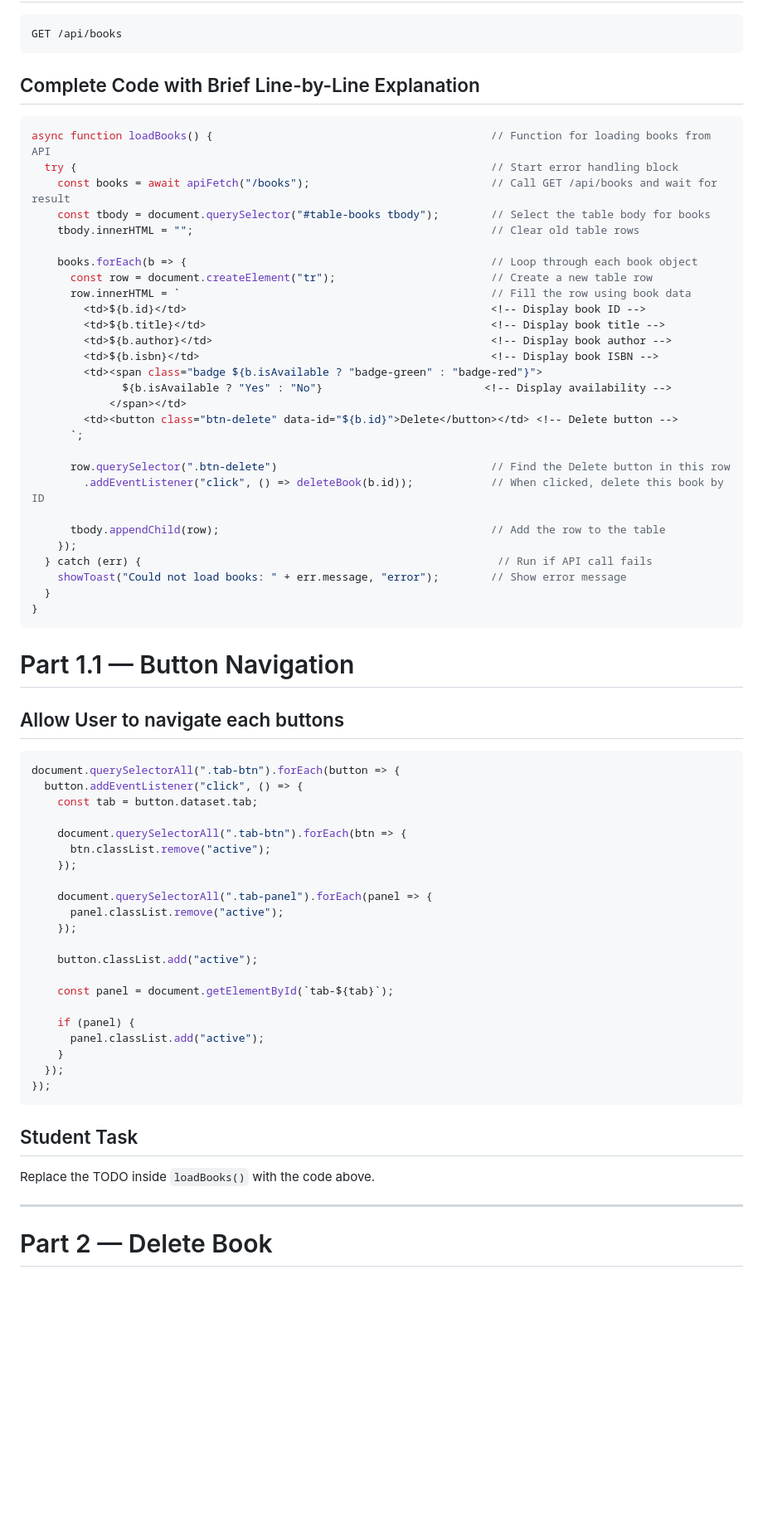
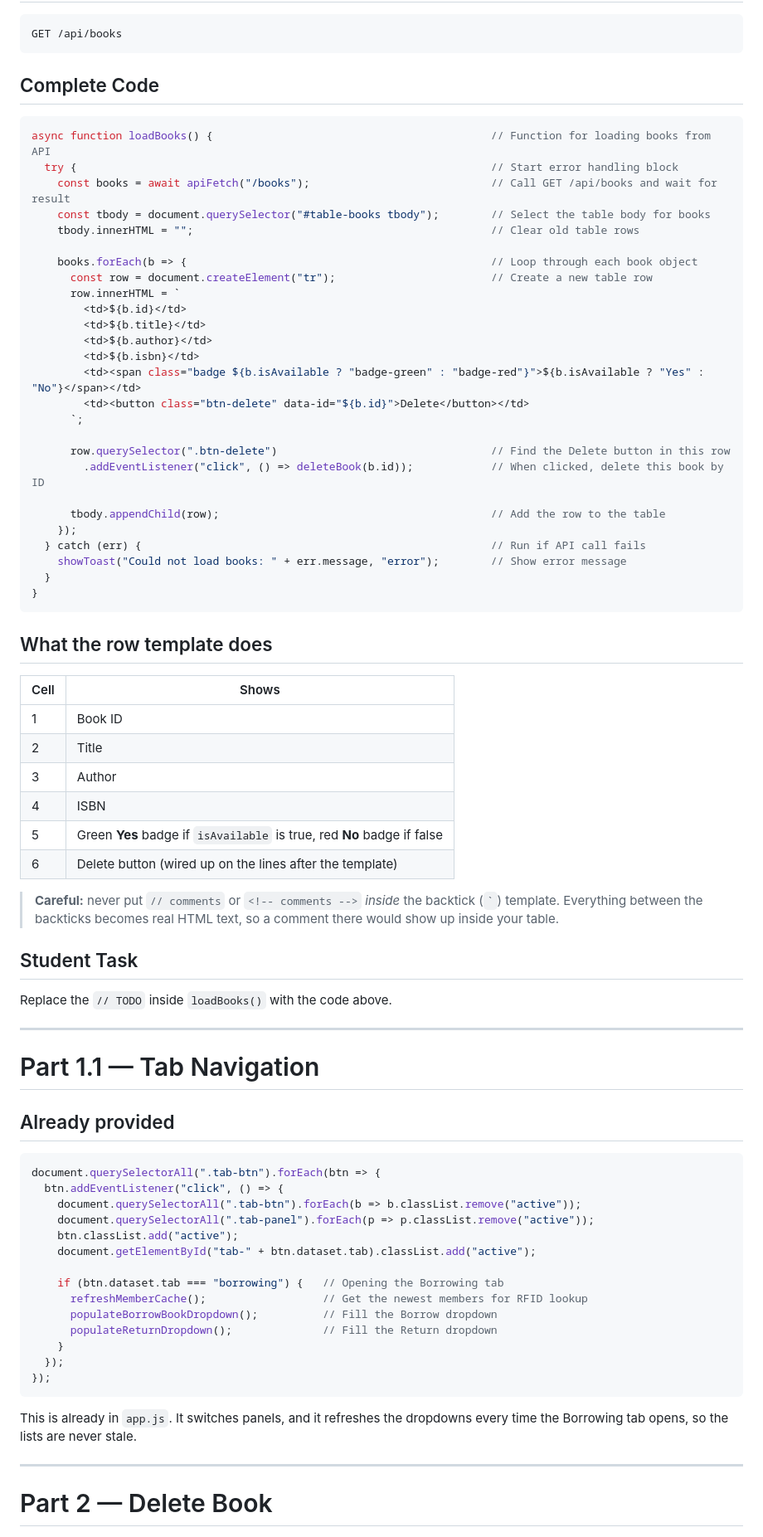
Before and after one commit to CCIT102-2B/LibraryBorrowingFrontEnd, a Markdown page: README.md, the part around one of its changes. Shown at 83% size. Rendered like a GitHub page; blank space fills up the shorter version.

Commit message:
Update README.md
Update MD File

````diff
--- a/README.md
+++ b/README.md
@@ -106,7 +108,7 @@ apiFetch("/books") // Short and reusable API call
 GET /api/books
 ```
 
-## Complete Code with Brief Line-by-Line Explanation
+## Complete Code
 
 ```js
 async function loadBooks() {                                           // Function for loading books from API
@@ -117,15 +119,13 @@ async function loadBooks() {                                           // Functi
 
     books.forEach(b => {                                               // Loop through each book object
       const row = document.createElement("tr");                        // Create a new table row
-      row.innerHTML = `                                                // Fill the row using book data
-        <td>${b.id}</td>                                               <!-- Display book ID -->
-        <td>${b.title}</td>                                            <!-- Display book title -->
-        <td>${b.author}</td>                                           <!-- Display book author -->
-        <td>${b.isbn}</td>                                             <!-- Display book ISBN -->
-        <td><span class="badge ${b.isAvailable ? "badge-green" : "badge-red"}">
-              ${b.isAvailable ? "Yes" : "No"}                         <!-- Display availability -->
-            </span></td>
-        <td><button class="btn-delete" data-id="${b.id}">Delete</button></td> <!-- Delete button -->
+      row.innerHTML = `
+        <td>${b.id}</td>
+        <td>${b.title}</td>
+        <td>${b.author}</td>
+        <td>${b.isbn}</td>
+        <td><span class="badge ${b.isAvailable ? "badge-green" : "badge-red"}">${b.isAvailable ? "Yes" : "No"}</span></td>
+        <td><button class="btn-delete" data-id="${b.id}">Delete</button></td>
       `;
 
       row.querySelector(".btn-delete")                                 // Find the Delete button in this row
@@ -133,39 +133,52 @@ async function loadBooks() {                                           // Functi
 
       tbody.appendChild(row);                                          // Add the row to the table
     });
-  } catch (err) {                                                       // Run if API call fails
+  } catch (err) {                                                      // Run if API call fails
     showToast("Could not load books: " + err.message, "error");        // Show error message
   }
 }
 ```
 
-# Part 1.1 — Button Navigation
-## Allow User to navigate each buttons
+## What the row template does
+
+| Cell | Shows |
+|------|-------|
+| 1 | Book ID |
+| 2 | Title |
+| 3 | Author |
+| 4 | ISBN |
+| 5 | Green **Yes** badge if `isAvailable` is true, red **No** badge if false |
+| 6 | Delete button (wired up on the lines after the template) |
+
+> **Careful:** never put `// comments` or `<!-- comments -->` *inside* the backtick (`` ` ``) template. Everything between the backticks becomes real HTML text, so a comment there would show up inside your table.
+
+## Student Task
+Replace the `// TODO` inside `loadBooks()` with the code above.
+
+---
+
+# Part 1.1 — Tab Navigation
+
+## Already provided
+
 ```js
-document.querySelectorAll(".tab-btn").forEach(button => {
-  button.addEventListener("click", () => {
-    const tab = button.dataset.tab;
+document.querySelectorAll(".tab-btn").forEach(btn => {
+  btn.addEventListener("click", () => {
+    document.querySelectorAll(".tab-btn").forEach(b => b.classList.remove("active"));
+    document.querySelectorAll(".tab-panel").forEach(p => p.classList.remove("active"));
+    btn.classList.add("active");
+    document.getElementById("tab-" + btn.dataset.tab).classList.add("active");
 
-    document.querySelectorAll(".tab-btn").forEach(btn => {
-      btn.classList.remove("active");
-    });
-
-    document.querySelectorAll(".tab-panel").forEach(panel => {
-      panel.classList.remove("active");
-    });
-
-    button.classList.add("active");
-
-    const panel = document.getElementById(`tab-${tab}`);
-
-    if (panel) {
-      panel.classList.add("active");
+    if (btn.dataset.tab === "borrowing") {   // Opening the Borrowing tab
+      refreshMemberCache();                  // Get the newest members for RFID lookup
+      populateBorrowBookDropdown();          // Fill the Borrow dropdown
+      populateReturnDropdown();              // Fill the Return dropdown
     }
   });
 });
 ```
-## Student Task
-Replace the TODO inside `loadBooks()` with the code above.
+
+This is already in `app.js`. It switches panels, and it refreshes the dropdowns every time the Borrowing tab opens, so the lists are never stale.
 
 ---
 
````
Also changed, not shown: other parts of README.md (+134 -58 lines).
